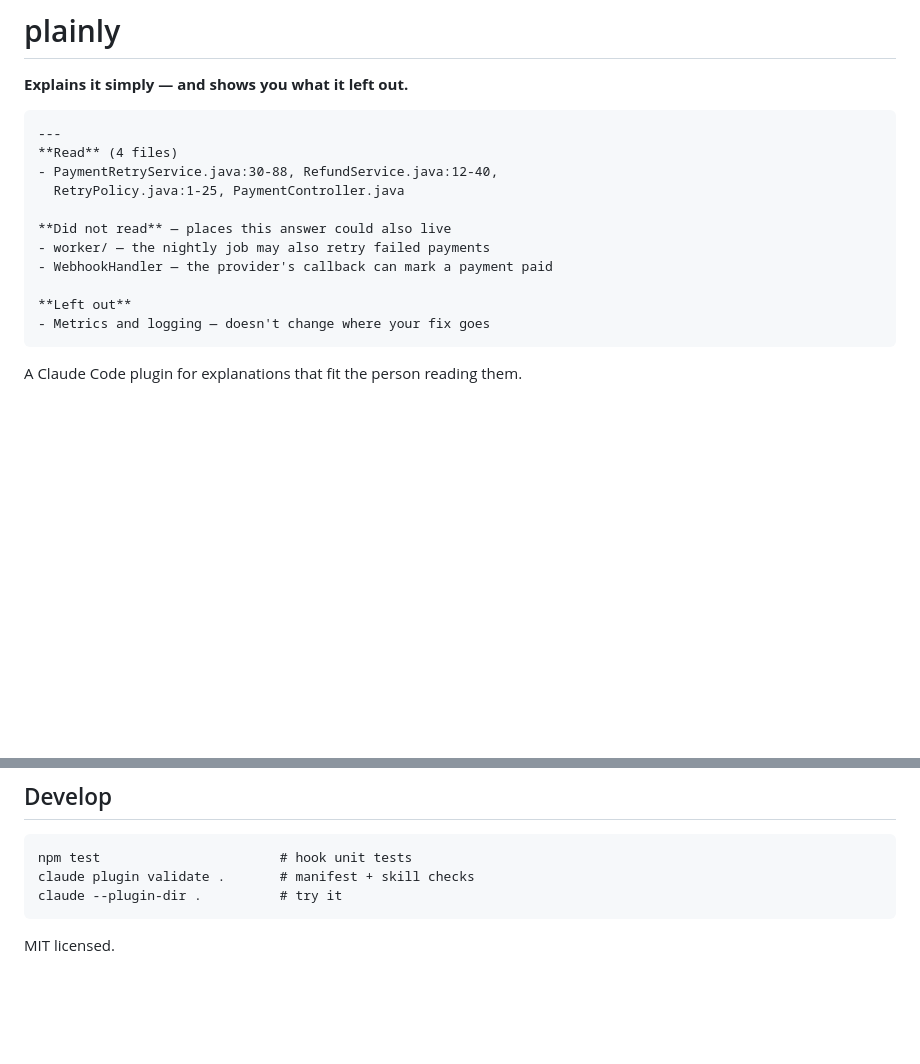
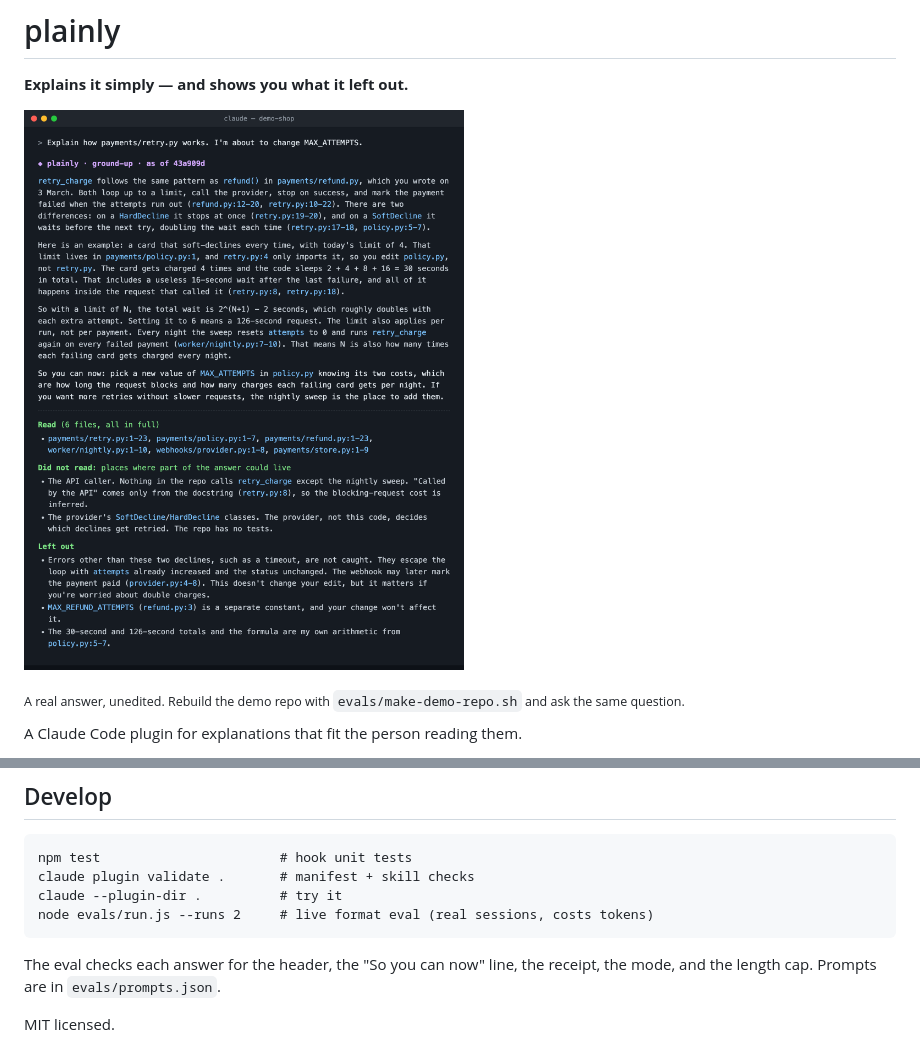
Before and after one commit to munshi007/plainly, a Markdown page: README.md, 2 parts joined by grey strips. Drawn GitHub-style; pictures changed too: assets/code-mode-receipt.png (added); blank space fills up the shorter version.

````diff
--- a/README.md
+++ b/README.md
@@ -2,21 +2,9 @@
 
 **Explains it simply — and shows you what it left out.**
 
-<!-- TODO before launch: replace this block with a screenshot of a real receipt.
-     The code-mode "Did not read" band is the one to show. -->
-```
----
-**Read** (4 files)
-- PaymentRetryService.java:30-88, RefundService.java:12-40,
-  RetryPolicy.java:1-25, PaymentController.java
+![A real plainly answer about a small demo repo: it anchors on code the reader wrote, cites file:line, and ends with what it read, what it did not read, and what it left out.](assets/code-mode-receipt.png)
 
-**Did not read** — places this answer could also live
-- worker/ — the nightly job may also retry failed payments
-- WebhookHandler — the provider's callback can mark a payment paid
-
-**Left out**
-- Metrics and logging — doesn't change where your fix goes
-```
+<sub>A real answer, unedited. Rebuild the demo repo with `evals/make-demo-repo.sh` and ask the same question.</sub>
 
 A Claude Code plugin for explanations that fit the person reading them.
 
@@ -140,6 +128,10 @@ neither catch nor admit.
 npm test                       # hook unit tests
 claude plugin validate .       # manifest + skill checks
 claude --plugin-dir .          # try it
+node evals/run.js --runs 2     # live format eval (real sessions, costs tokens)
 ```
 
+The eval checks each answer for the header, the "So you can now" line, the
+receipt, the mode, and the length cap. Prompts are in `evals/prompts.json`.
+
 MIT licensed.
````
Also changed, not shown: evals/reader.md (added, +11 -0 lines), skills/plainly/SKILL.md (+15 -6 lines), .claude-plugin/icon.png (added), 6 other files.
